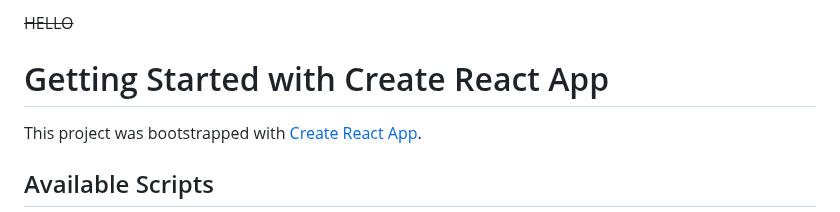
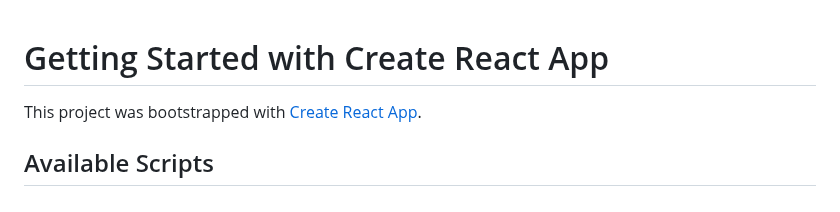
Before and after one commit to LOGESH-517/DAY_1, a Markdown page: README.md, the part around the change. Drawn GitHub-style.

```diff
--- a/README.md
+++ b/README.md
@@ -1,4 +1,4 @@
-~~HELLO~~
+
 # Getting Started with Create React App
 
 This project was bootstrapped with [Create React App](https://github.com/facebook/create-react-app).
```
